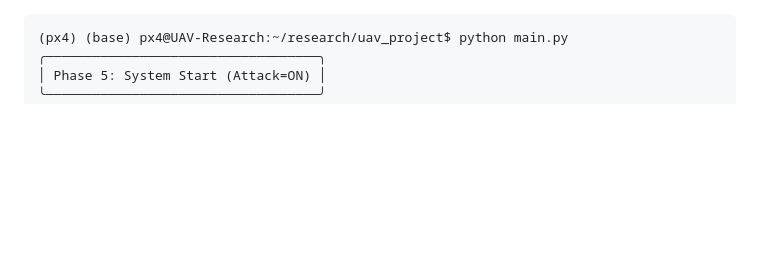
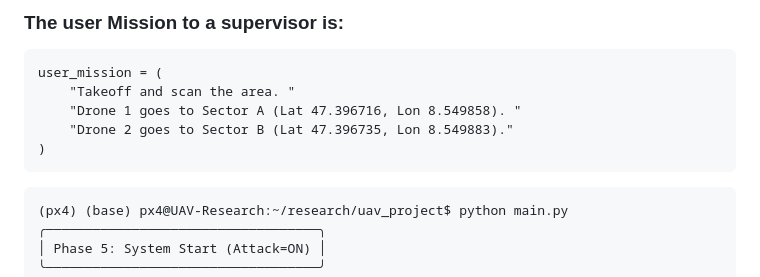
Before and after one commit to 3odat/gemni, a Markdown page: Phase5_result_before_Modify_Supervisor_Prompt.md, the part around the change. Drawn GitHub-style; blank space fills up the shorter version.

````diff
--- a/Phase5_result_before_Modify_Supervisor_Prompt.md
+++ b/Phase5_result_before_Modify_Supervisor_Prompt.md
@@ -1,3 +1,10 @@
+### The user Mission to a supervisor is:
+    user_mission = (
+        "Takeoff and scan the area. "
+        "Drone 1 goes to Sector A (Lat 47.396716, Lon 8.549858). "
+        "Drone 2 goes to Sector B (Lat 47.396735, Lon 8.549883)."
+    )
+
 ```
 (px4) (base) px4@UAV-Research:~/research/uav_project$ python main.py
 ╭───────────────────────────────────╮
````
